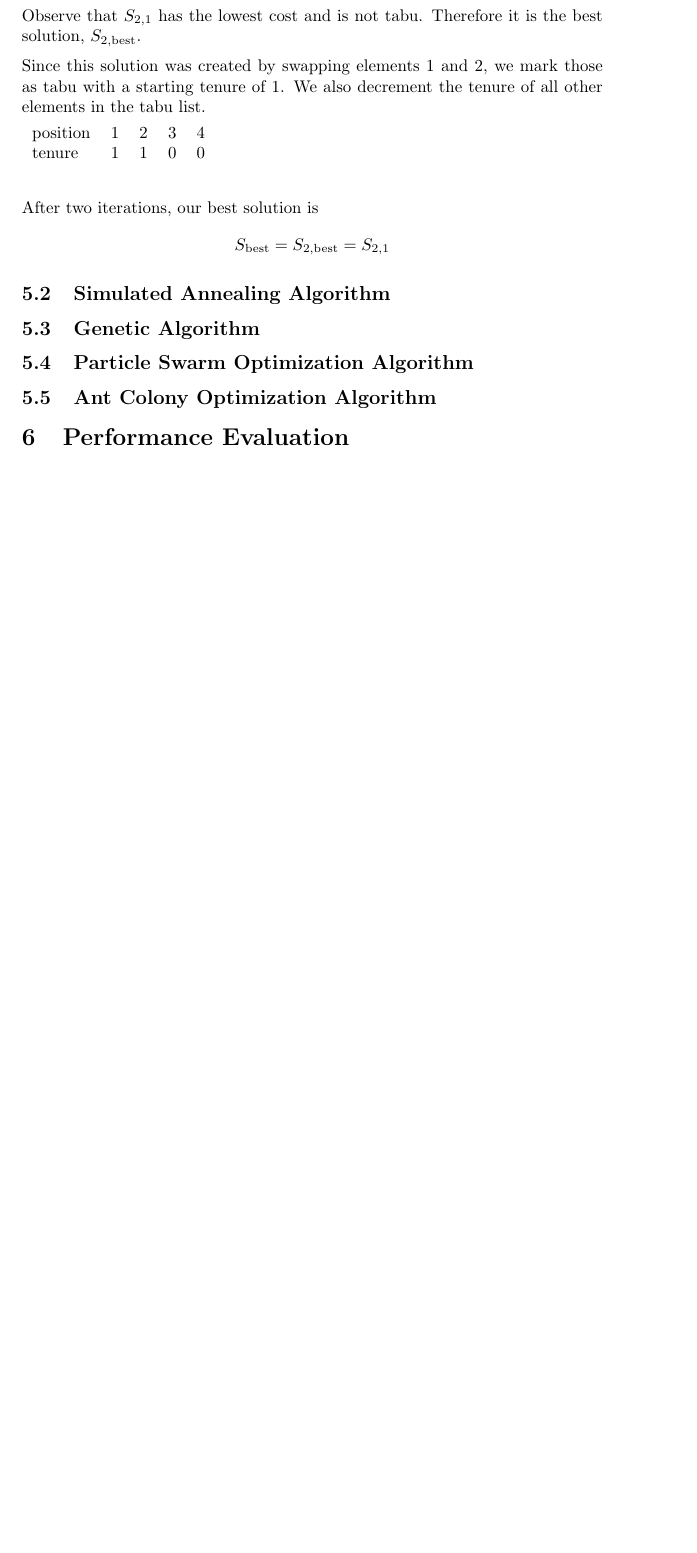
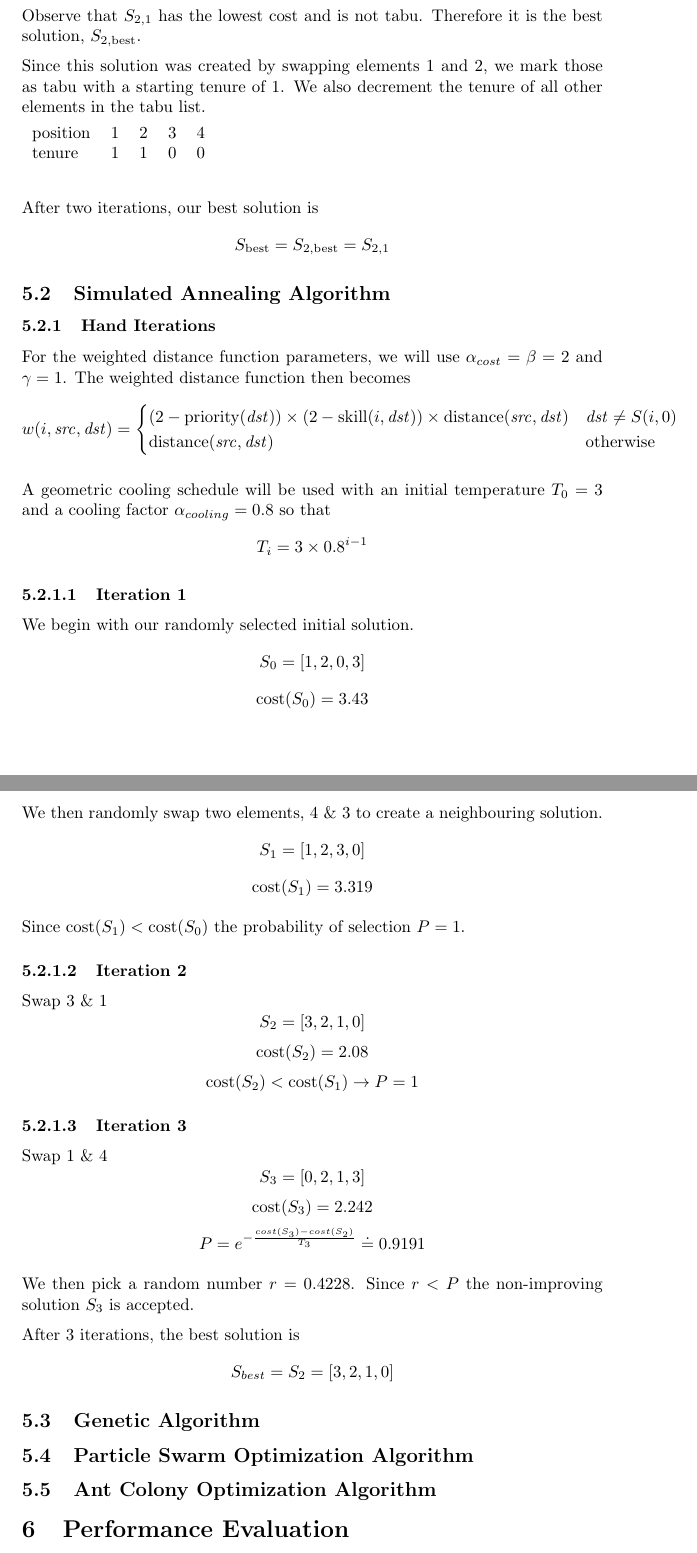
Before and after one commit to lucaswoj/ece457a, a LaTeX document (project/report/report.tex): part of page 6 of 6 before the commit and two parts of pages 6 and 7 of 7 after it, the two joined at a grey line, cut so that both start at the same text, the shorter picture padded with empty space. Compiled offline with pdfLaTeX.

Commit message:
Added hand iterations for Simulated Annealing

```diff
--- a/project/report/report.tex
+++ b/project/report/report.tex
@@ -409,6 +409,50 @@ $$S_{\text{best}} = S_{2, \text{best}} = S_{2,1}$$
 
 \subsection{Simulated Annealing Algorithm} % Dane
 
+\subsubsection{Hand Iterations}
+
+For the weighted distance function parameters, we will use $\alpha_{cost} = \beta = 2$ and $\gamma = 1$. The weighted distance function then becomes
+$$
+w(i, \mathit{src}, \mathit{dst}) = \begin{cases}
+(2 - \text{priority}(\mathit{dst})) \times (2 - \text{skill}(i, \mathit{dst})) \times \text{distance}(\mathit{src}, \mathit{dst}) & \mathit{dst} \ne S(i,0) \\
+\text{distance}(\mathit{src}, \mathit{dst}) & \text{otherwise}
+\end{cases}
+$$
+
+A geometric cooling schedule will be used with an initial temperature $T_{0} = 3$ and a cooling factor $\alpha_{cooling} = 0.8$ so that
+$$T_{i} = 3 \times 0.8^{i-1}$$
+
+\subsubsubsection{Iteration 1}
+
+We begin with our randomly selected initial solution.
+$$S_0 = [ 1, 2, 0, 3 ]$$
+$$\text{cost}(S_0) = 3.43$$
+
+We then randomly swap two elements, 4 \& 3 to create a neighbouring solution.
+$$S_1 = [ 1, 2, 3, 0 ]$$
+$$\text{cost}(S_1) = 3.319$$
+
+Since $\text{cost}(S_1) < \text{cost}(S_0)$ the probability of selection $P = 1$.
+
+\subsubsubsection{Iteration 2}
+
+Swap 3 \& 1
+$$S_2 = [ 3, 2, 1, 0 ]$$
+$$\text{cost}(S_2) = 2.08$$
+$$\text{cost}(S_2) < \text{cost}(S_1) \rightarrow P = 1$$
+
+\subsubsubsection{Iteration 3}
+
+Swap 1 \& 4
+$$S_3 = [ 0, 2, 1, 3 ]$$
+$$\text{cost}(S_3) = 2.242$$
+$$P = e^{-\frac{cost(S_3) - cost(S_2)}{T_3}} \doteq 0.9191$$
+
+We then pick a random number $r = 0.4228$. Since $r < P$ the non-improving solution $S_3$ is accepted.
+
+After 3 iterations, the best solution is
+$$S_{best} = S_2 = [ 3, 2, 1, 0 ]$$
+
 \subsection{Genetic Algorithm} % Austin
 
 \subsection{Particle Swarm Optimization Algorithm} % Ariel
```
Also changed, not shown: project/report/report.pdf.
